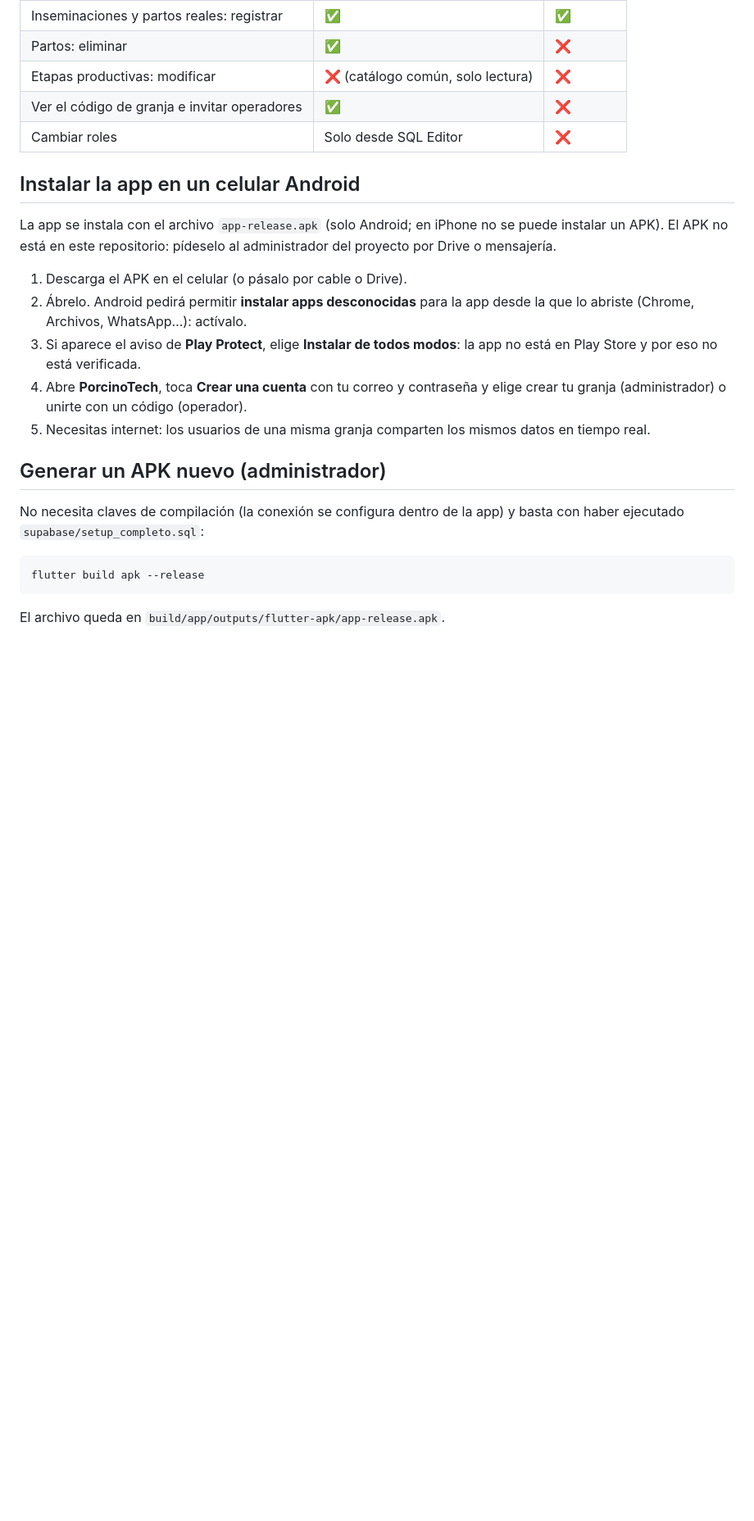
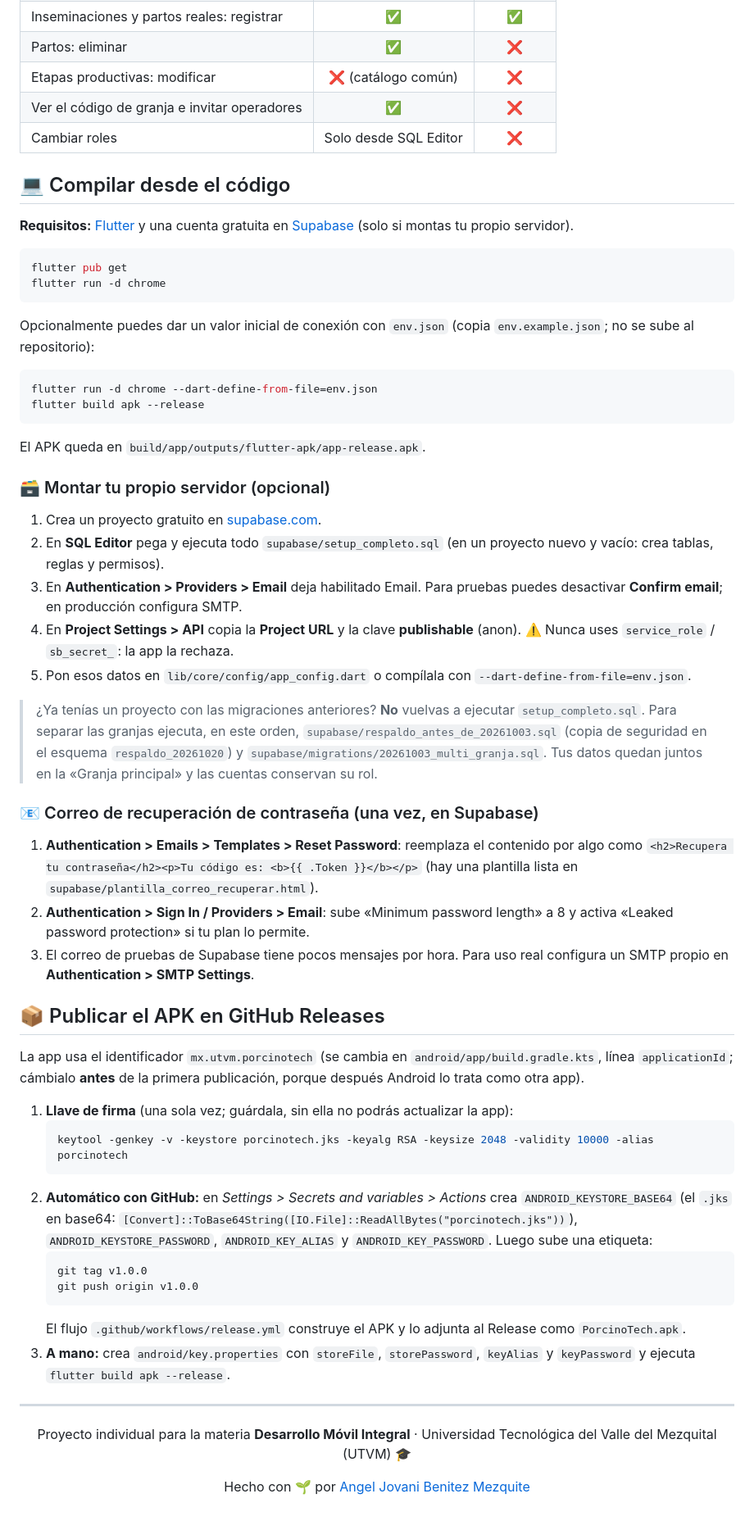
Before and after one commit to angel04-gifd/porcinotech, a Markdown page: README.md, the part around one of its changes. Shown at 82% size. Rendered like a GitHub page; blank space fills up the shorter version.

````diff
--- a/README.md
+++ b/README.md
@@ -146,33 +117,66 @@ Todos los integrantes de una misma granja ven los mismos datos; otra granja no.
 | Alimentos: crear, editar stock, eliminar | ✅ | ❌ |
 | Inseminaciones y partos reales: registrar | ✅ | ✅ |
 | Partos: eliminar | ✅ | ❌ |
-| Etapas productivas: modificar | ❌ (catálogo común, solo lectura) | ❌ |
+| Etapas productivas: modificar | ❌ (catálogo común) | ❌ |
 | Ver el código de granja e invitar operadores | ✅ | ❌ |
 | Cambiar roles | Solo desde SQL Editor | ❌ |
 
-## Instalar la app en un celular Android
+## 💻 Compilar desde el código
 
-La app se instala con el archivo `app-release.apk` (solo Android; en iPhone no
-se puede instalar un APK). El APK no está en este repositorio: pídeselo al
-administrador del proyecto por Drive o mensajería.
-
-1. Descarga el APK en el celular (o pásalo por cable o Drive).
-2. Ábrelo. Android pedirá permitir **instalar apps desconocidas** para la app
-   desde la que lo abriste (Chrome, Archivos, WhatsApp…): actívalo.
-3. Si aparece el aviso de **Play Protect**, elige **Instalar de todos modos**: la
-   app no está en Play Store y por eso no está verificada.
-4. Abre **PorcinoTech**, toca **Crear una cuenta** con tu correo y contraseña y
-   elige crear tu granja (administrador) o unirte con un código (operador).
-5. Necesitas internet: los usuarios de una misma granja comparten los mismos datos
-   en tiempo real.
-
-## Generar un APK nuevo (administrador)
-
-No necesita claves de compilación (la conexión se configura dentro de la app)
-y basta con haber ejecutado `supabase/setup_completo.sql`:
+**Requisitos:** [Flutter](https://docs.flutter.dev/get-started/install) y una cuenta gratuita en [Supabase](https://supabase.com) (solo si montas tu propio servidor).
 
 ```powershell
+flutter pub get
+flutter run -d chrome
+```
+
+Opcionalmente puedes dar un valor inicial de conexión con `env.json` (copia `env.example.json`; no se sube al repositorio):
+
+```powershell
+flutter run -d chrome --dart-define-from-file=env.json
 flutter build apk --release
 ```
 
-El archivo queda en `build/app/outputs/flutter-apk/app-release.apk`.
+El APK queda en `build/app/outputs/flutter-apk/app-release.apk`.
+
+### 🗃️ Montar tu propio servidor (opcional)
+
+1. Crea un proyecto gratuito en [supabase.com](https://supabase.com).
+2. En **SQL Editor** pega y ejecuta todo `supabase/setup_completo.sql` (en un proyecto nuevo y vacío: crea tablas, reglas y permisos).
+3. En **Authentication > Providers > Email** deja habilitado Email. Para pruebas puedes desactivar **Confirm email**; en producción configura SMTP.
+4. En **Project Settings > API** copia la **Project URL** y la clave **publishable** (anon). ⚠️ Nunca uses `service_role` / `sb_secret_`: la app la rechaza.
+5. Pon esos datos en `lib/core/config/app_config.dart` o compílala con `--dart-define-from-file=env.json`.
+
+> ¿Ya tenías un proyecto con las migraciones anteriores? **No** vuelvas a ejecutar `setup_completo.sql`. Para separar las granjas ejecuta, en este orden, `supabase/respaldo_antes_de_20261003.sql` (copia de seguridad en el esquema `respaldo_20261020`) y `supabase/migrations/20261003_multi_granja.sql`. Tus datos quedan juntos en la «Granja principal» y las cuentas conservan su rol.
+
+### 📧 Correo de recuperación de contraseña (una vez, en Supabase)
+
+1. **Authentication > Emails > Templates > Reset Password**: reemplaza el contenido por algo como `<h2>Recupera tu contraseña</h2><p>Tu código es: <b>{{ .Token }}</b></p>` (hay una plantilla lista en `supabase/plantilla_correo_recuperar.html`).
+2. **Authentication > Sign In / Providers > Email**: sube «Minimum password length» a 8 y activa «Leaked password protection» si tu plan lo permite.
+3. El correo de pruebas de Supabase tiene pocos mensajes por hora. Para uso real configura un SMTP propio en **Authentication > SMTP Settings**.
+
+## 📦 Publicar el APK en GitHub Releases
+
+La app usa el identificador `mx.utvm.porcinotech` (se cambia en `android/app/build.gradle.kts`, línea `applicationId`; cámbialo **antes** de la primera publicación, porque después Android lo trata como otra app).
+
+1. **Llave de firma** (una sola vez; guárdala, sin ella no podrás actualizar la app):
+   ```powershell
+   keytool -genkey -v -keystore porcinotech.jks -keyalg RSA -keysize 2048 -validity 10000 -alias porcinotech
+   ```
+2. **Automático con GitHub:** en *Settings > Secrets and variables > Actions* crea `ANDROID_KEYSTORE_BASE64` (el `.jks` en base64: `[Convert]::ToBase64String([IO.File]::ReadAllBytes("porcinotech.jks"))`), `ANDROID_KEYSTORE_PASSWORD`, `ANDROID_KEY_ALIAS` y `ANDROID_KEY_PASSWORD`. Luego sube una etiqueta:
+   ```powershell
+   git tag v1.0.0
+   git push origin v1.0.0
+   ```
+   El flujo `.github/workflows/release.yml` construye el APK y lo adjunta al Release como `PorcinoTech.apk`.
+3. **A mano:** crea `android/key.properties` con `storeFile`, `storePassword`, `keyAlias` y `keyPassword` y ejecuta `flutter build apk --release`.
+
+---
+
+<div align="center">
+
+Proyecto individual para la materia **Desarrollo Móvil Integral** · Universidad Tecnológica del Valle del Mezquital (UTVM) 🎓
+
+Hecho con 🌱 por [Angel Jovani Benitez Mezquite](https://github.com/angel04-gifd)
+
+</div>
````
Also changed, not shown: other parts of README.md (+83 -112 lines).
